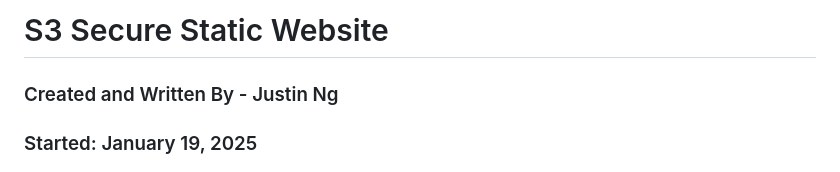
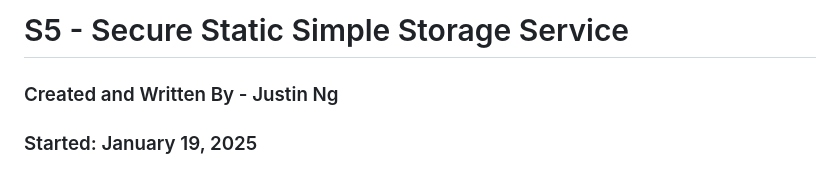
Before and after one commit to jcng75/s5, a Markdown page: docs/report/index.md, the part around the change. Drawn GitHub-style.

```diff
--- a/docs/report/index.md
+++ b/docs/report/index.md
@@ -1,4 +1,4 @@
-# S3 Secure Static Website
+# S5 - Secure Static Simple Storage Service
 
 ### Created and Written By - Justin Ng
 ### Started: January 19, 2025
```
